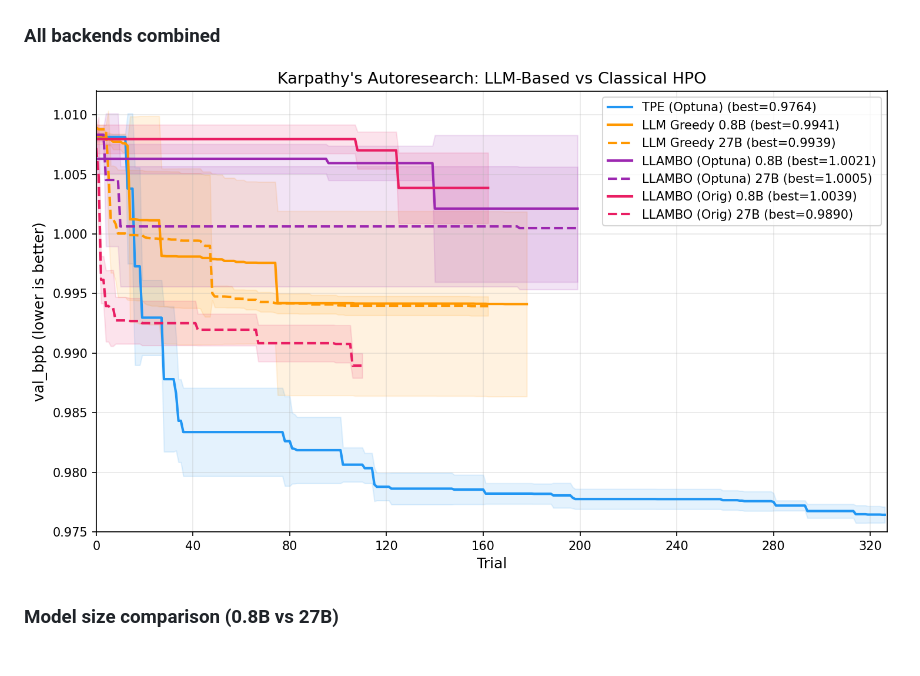
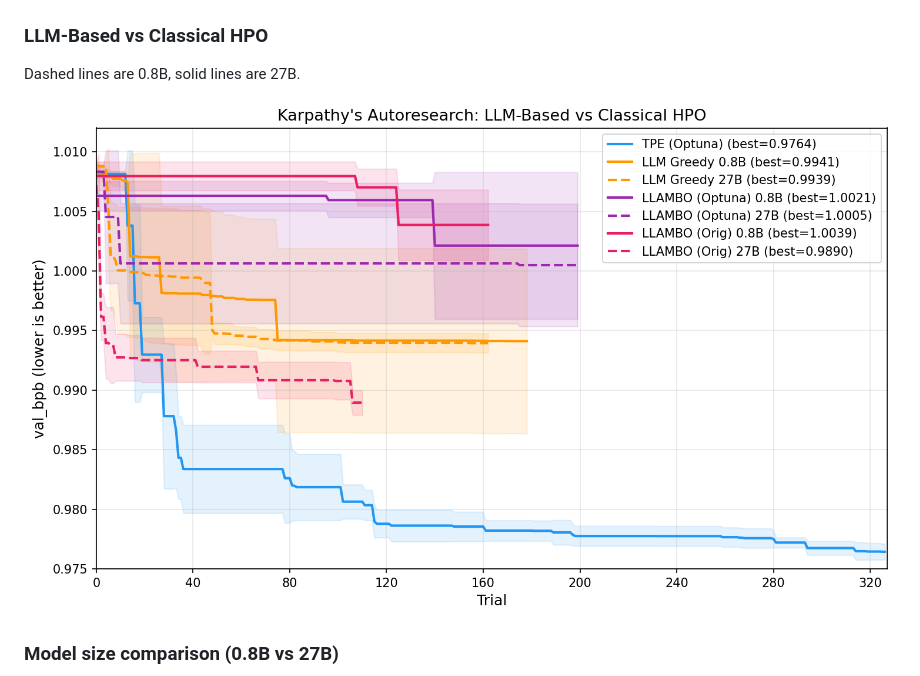
Before and after one commit to ferreirafabio/autoresearch-automl, a Markdown page: README.md, the part around the change. Drawn GitHub-style; blank space fills up the shorter version.

Commit message:
Rename 'All backends' section, add line style note (dashed=0.8B, solid=27B)

```diff
--- a/README.md
+++ b/README.md
@@ -33,9 +33,11 @@ Scaling to 27B improves all LLM-based backends. LLAMBO Original 27B reaches ~0.9
 
 ![27B convergence](assets/exp2_27b_convergence.png)
 
-### All backends combined
+### LLM-Based vs Classical HPO
 
-![All backends convergence](assets/exp2_all_convergence.png)
+Dashed lines are 0.8B, solid lines are 27B.
+
+![LLM-Based vs Classical HPO](assets/exp2_all_convergence.png)
 
 ### Model size comparison (0.8B vs 27B)
 
```
